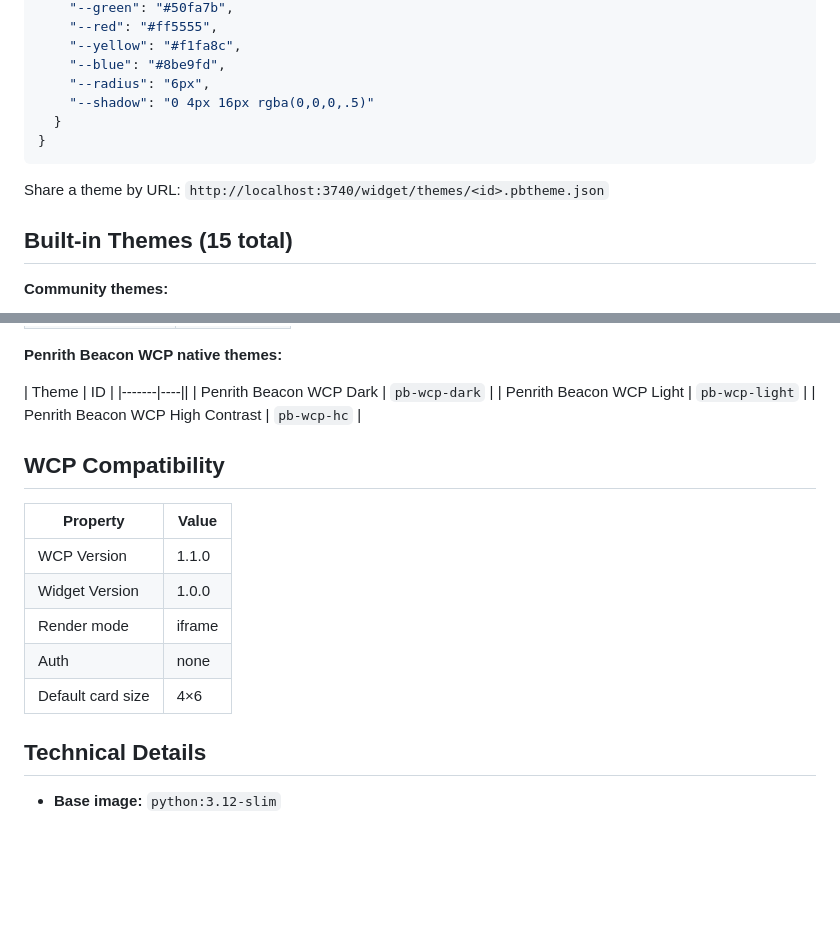
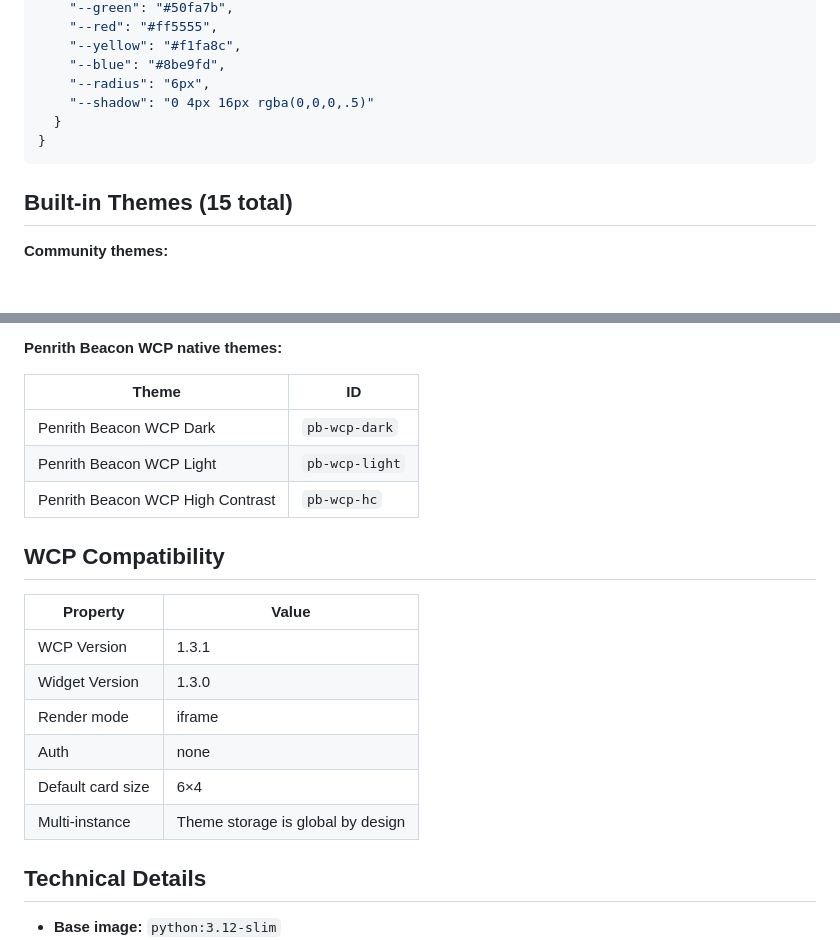
Before and after one commit to penrithbeacon/wcp-widget-theme-studio, a Markdown page: DOCKER.md, 2 parts joined by grey strips. Drawn GitHub-style; blank space fills up the shorter version.

````diff
--- a/DOCKER.md
+++ b/DOCKER.md
@@ -77,8 +87,6 @@ Themes are shareable JSON files containing CSS custom property values:
 }
 ```
 
-Share a theme by URL: `http://localhost:3740/widget/themes/<id>.pbtheme.json`
-
 ## Built-in Themes (15 total)
 
 **Community themes:**
@@ -101,7 +109,7 @@ Share a theme by URL: `http://localhost:3740/widget/themes/<id>.pbtheme.json`
 **Penrith Beacon WCP native themes:**
 
 | Theme | ID |
-|-------|----||
+|-------|----|
 | Penrith Beacon WCP Dark | `pb-wcp-dark` |
 | Penrith Beacon WCP Light | `pb-wcp-light` |
 | Penrith Beacon WCP High Contrast | `pb-wcp-hc` |
@@ -110,11 +118,12 @@ Share a theme by URL: `http://localhost:3740/widget/themes/<id>.pbtheme.json`
 
 | Property | Value |
 |----------|-------|
-| WCP Version | 1.1.0 |
-| Widget Version | 1.0.0 |
+| WCP Version | 1.3.1 |
+| Widget Version | 1.3.0 |
 | Render mode | iframe |
 | Auth | none |
-| Default card size | 4×6 |
+| Default card size | 6×4 |
+| Multi-instance | Theme storage is global by design |
 
 ## Technical Details
 
````
Also changed, not shown: other parts of DOCKER.md (+19 -10 lines).
